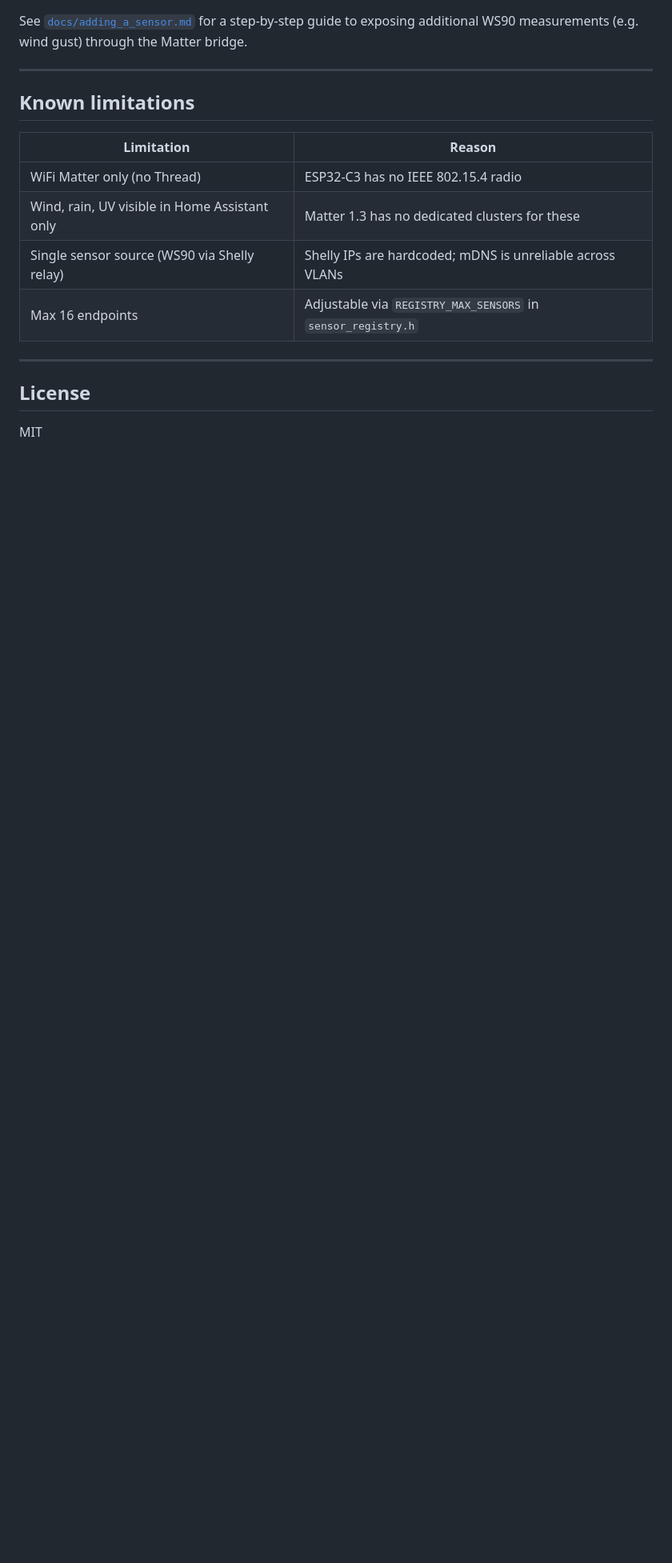
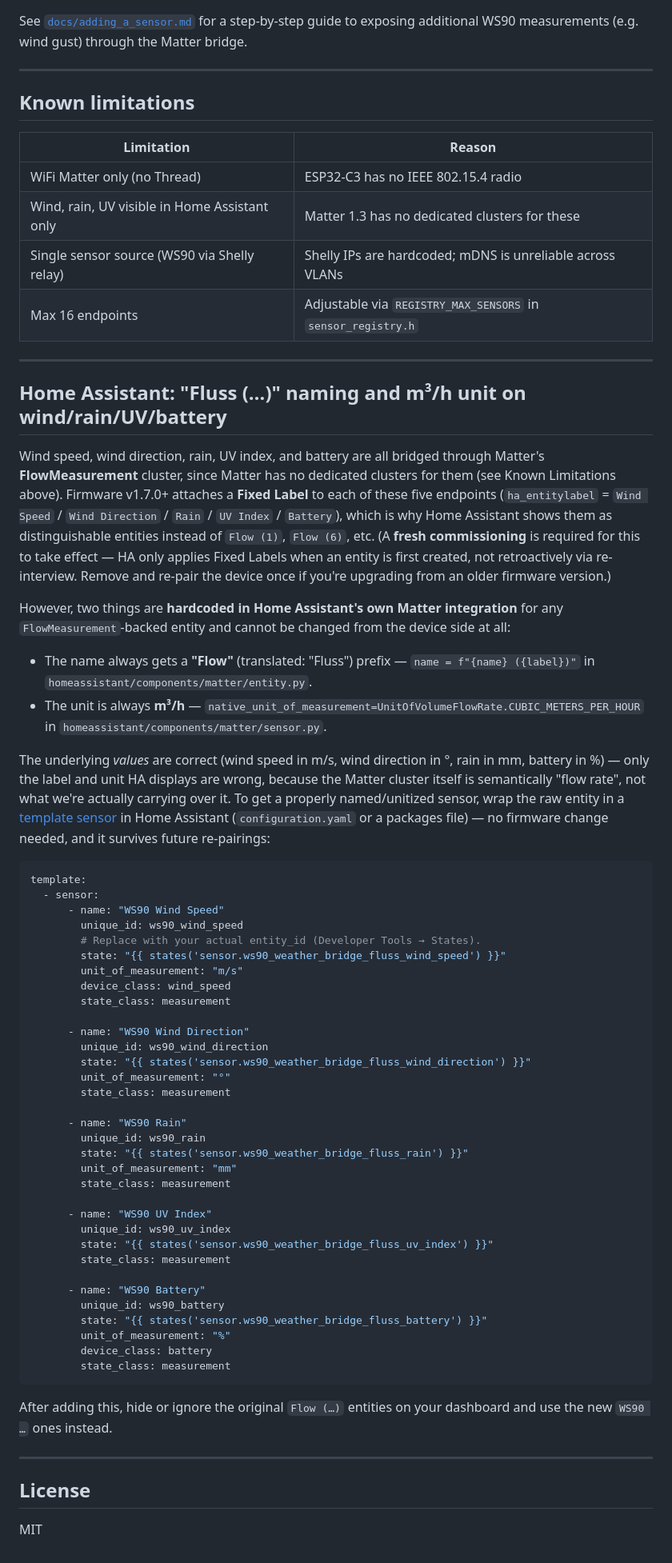
Before and after one commit to benni1984/esp32c3-ble-matter-bridge, a Markdown page: README.md, the part around the change. Shown at 80% size. GitHub-like rendering; blank space fills up the shorter version.

Commit message:
docs: explain HA's hardcoded Flow/m³/h naming and template sensor workaround
Wind speed/direction, rain, UV index, and battery are bridged through
Matter's FlowMeasurement cluster (no dedicated Matter clusters exist
for these). Fixed Labels (v1.7.0+) make Home Assistant show them as
distinguishable entities, but HA's own Matter integration hardcodes a
"Flow"/"Fluss" name prefix and m³/h unit for any FlowMeasurement
entity — verified in home-assistant/core's entity.py and sensor.py —
which can't be overridden from the device side.

Documents this limitation plus a template sensor snippet that wraps
the raw entities with the correct name/unit, so this doesn't need
re-discovering next time.

Co-Authored-By: Claude Sonnet 5 <noreply@anthropic.com>

````diff
--- a/README.md
+++ b/README.md
@@ -198,6 +198,78 @@ to exposing additional WS90 measurements (e.g. wind gust) through the Matter bri
 
 ---
 
+## Home Assistant: "Fluss (…)" naming and m³/h unit on wind/rain/UV/battery
+
+Wind speed, wind direction, rain, UV index, and battery are all bridged through
+Matter's **FlowMeasurement** cluster, since Matter has no dedicated clusters for
+them (see Known Limitations above). Firmware v1.7.0+ attaches a **Fixed Label**
+to each of these five endpoints (`ha_entitylabel` = `Wind Speed` / `Wind
+Direction` / `Rain` / `UV Index` / `Battery`), which is why Home Assistant
+shows them as distinguishable entities instead of `Flow (1)`, `Flow (6)`, etc.
+(A **fresh commissioning** is required for this to take effect — HA only
+applies Fixed Labels when an entity is first created, not retroactively via
+re-interview. Remove and re-pair the device once if you're upgrading from an
+older firmware version.)
+
+However, two things are **hardcoded in Home Assistant's own Matter
+integration** for any `FlowMeasurement`-backed entity and cannot be changed
+from the device side at all:
+
+- The name always gets a **"Flow"** (translated: "Fluss") prefix —
+  `name = f"{name} ({label})"` in `homeassistant/components/matter/entity.py`.
+- The unit is always **m³/h** —
+  `native_unit_of_measurement=UnitOfVolumeFlowRate.CUBIC_METERS_PER_HOUR` in
+  `homeassistant/components/matter/sensor.py`.
+
+The underlying *values* are correct (wind speed in m/s, wind direction in °,
+rain in mm, battery in %) — only the label and unit HA displays are wrong,
+because the Matter cluster itself is semantically "flow rate", not what we're
+actually carrying over it. To get a properly named/unitized sensor, wrap the
+raw entity in a [template sensor](https://www.home-assistant.io/integrations/template/)
+in Home Assistant (`configuration.yaml` or a packages file) — no firmware
+change needed, and it survives future re-pairings:
+
+```yaml
+template:
+  - sensor:
+      - name: "WS90 Wind Speed"
+        unique_id: ws90_wind_speed
+        # Replace with your actual entity_id (Developer Tools → States).
+        state: "{{ states('sensor.ws90_weather_bridge_fluss_wind_speed') }}"
+        unit_of_measurement: "m/s"
+        device_class: wind_speed
+        state_class: measurement
+
+      - name: "WS90 Wind Direction"
+        unique_id: ws90_wind_direction
+        state: "{{ states('sensor.ws90_weather_bridge_fluss_wind_direction') }}"
+        unit_of_measurement: "°"
+        state_class: measurement
+
+      - name: "WS90 Rain"
+        unique_id: ws90_rain
+        state: "{{ states('sensor.ws90_weather_bridge_fluss_rain') }}"
+        unit_of_measurement: "mm"
+        state_class: measurement
+
+      - name: "WS90 UV Index"
+        unique_id: ws90_uv_index
+        state: "{{ states('sensor.ws90_weather_bridge_fluss_uv_index') }}"
+        state_class: measurement
+
+      - name: "WS90 Battery"
+        unique_id: ws90_battery
+        state: "{{ states('sensor.ws90_weather_bridge_fluss_battery') }}"
+        unit_of_measurement: "%"
+        device_class: battery
+        state_class: measurement
+```
+
+After adding this, hide or ignore the original `Flow (…)` entities on your
+dashboard and use the new `WS90 …` ones instead.
+
+---
+
 ## License
 
 MIT
````
